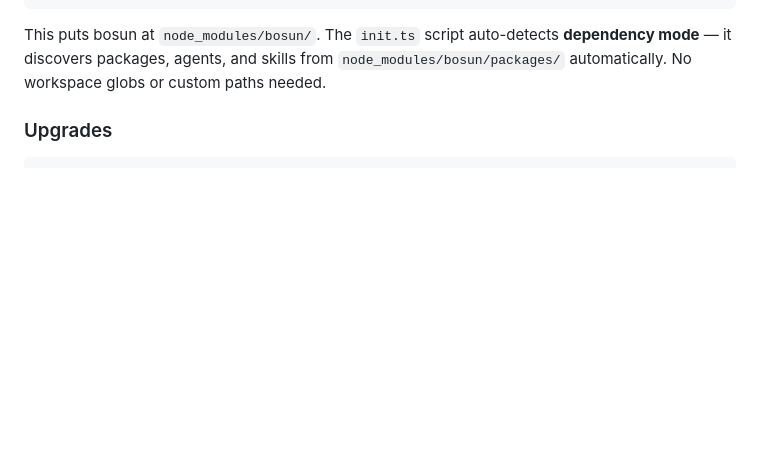
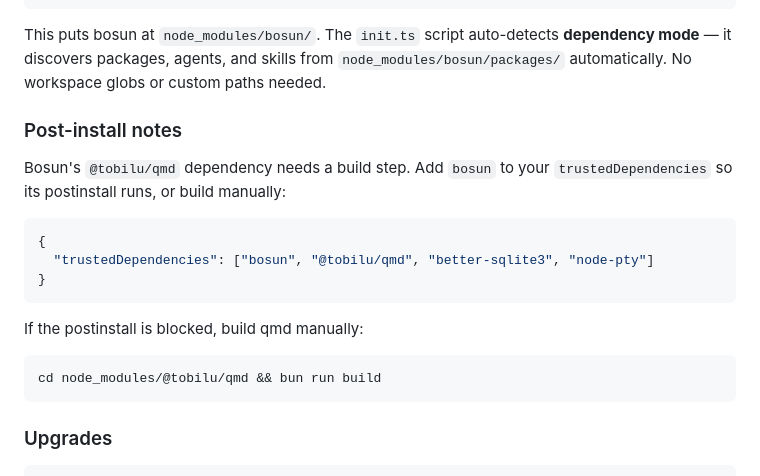
Before and after one commit to oddship/bosun, a Markdown page: docs/02-extend/02-downstream.md, the part around the change. GitHub-like rendering; blank space fills up the shorter version.

Commit message:
docs: update downstream guides with bun add learnings
- Add trustedDependencies and postinstall notes for qmd build
- Add bun-add variant to bootstrap skill package.json template
- Clarify command_prefix paths for bun-add vs submodule
- Mark init.ts adaptation as submodule-only (bun add skips it)

Based on real-world migration of a downstream project.

````diff
--- a/docs/02-extend/02-downstream.md
+++ b/docs/02-extend/02-downstream.md
@@ -38,6 +38,22 @@ This puts bosun at `node_modules/bosun/`. The `init.ts` script auto-detects
 **dependency mode** — it discovers packages, agents, and skills from
 `node_modules/bosun/packages/` automatically. No workspace globs or custom
 paths needed.
+
+### Post-install notes
+
+Bosun's `@tobilu/qmd` dependency needs a build step. Add `bosun` to your
+`trustedDependencies` so its postinstall runs, or build manually:
+
+```json
+{
+  "trustedDependencies": ["bosun", "@tobilu/qmd", "better-sqlite3", "node-pty"]
+}
+```
+
+If the postinstall is blocked, build qmd manually:
+```bash
+cd node_modules/@tobilu/qmd && bun run build
+```
 
 ### Upgrades
 
````
Also changed, not shown: 1 other file.
